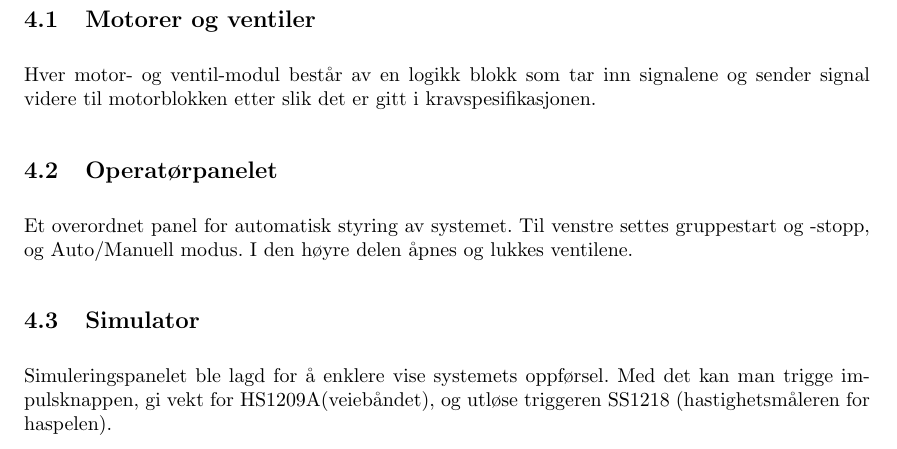
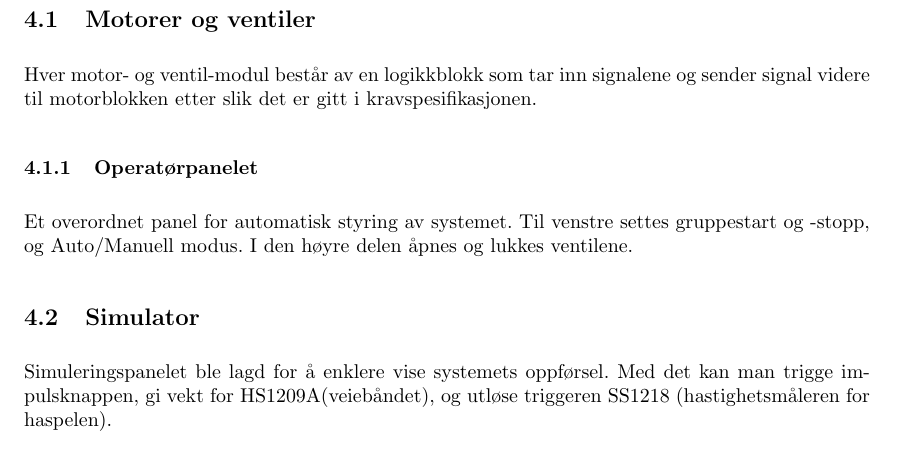
Before and after one commit to knobbie/instr, a LaTeX document (top.tex, which reads moduler.tex): part of page 7 of 7, cut so that both start at the same text. Compiled offline with pdfLaTeX.

Commit message:
Update moduler.tex

```diff
--- a/moduler.tex
+++ b/moduler.tex
@@ -1,8 +1,8 @@
 \section{Moduler}
 \subsection{Motorer og ventiler}
-	Hver motor- og ventil-modul består av en logikk blokk som tar inn signalene og sender signal videre til motorblokken etter slik det er gitt i kravspesifikasjonen.
+	Hver motor- og ventil-modul består av en logikkblokk som tar inn signalene og sender signal videre til motorblokken etter slik det er gitt i kravspesifikasjonen.
 
-\subsection{Operatørpanelet}
+\subsubsection{Operatørpanelet}
 	Et overordnet panel for automatisk styring av systemet. Til venstre settes gruppestart og -stopp, og Auto/Manuell modus. I den høyre delen åpnes og lukkes ventilene.
 
 \subsection{Simulator}
```
